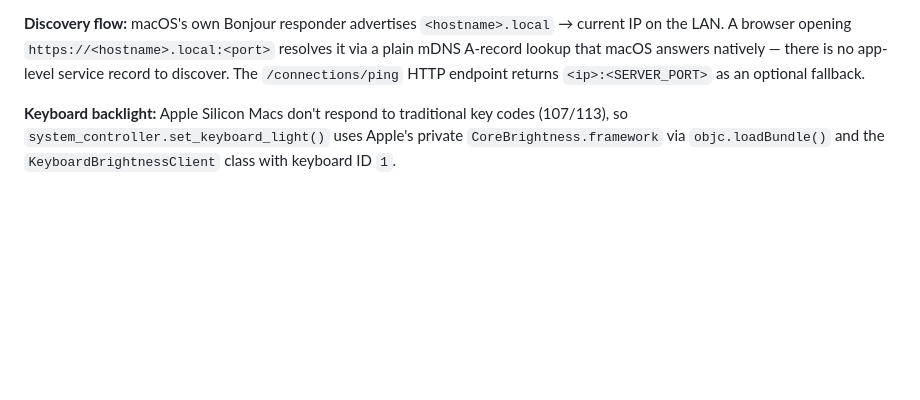
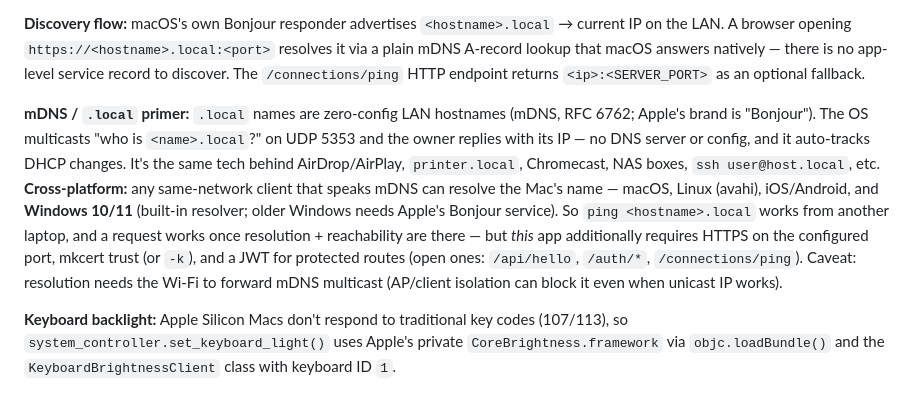
Before and after one commit to GaurangNandaniya/mac_controller, a Markdown page: CODEBASE_MAP.md, the part around the change. Drawn GitHub-style; blank space fills up the shorter version.

Commit message:
docs: add mDNS/.local primer to CODEBASE_MAP
Explain what .local/Bonjour is, where it's used (AirPlay, printers,
Chromecast, ssh host.local), why it resolves natively, cross-platform
support (macOS/Linux/iOS/Android/Windows 10+), and the app-specific caveats
(HTTPS+port, mkcert trust, JWT) plus the multicast-must-traverse-WiFi note.

Co-Authored-By: Claude Opus 4.8 <noreply@anthropic.com>

```diff
--- a/CODEBASE_MAP.md
+++ b/CODEBASE_MAP.md
@@ -65,6 +65,8 @@ run.py (standalone entry point — legacy)
 
 **Discovery flow:** macOS's own Bonjour responder advertises `<hostname>.local` → current IP on the LAN. A browser opening `https://<hostname>.local:<port>` resolves it via a plain mDNS A-record lookup that macOS answers natively — there is no app-level service record to discover. The `/connections/ping` HTTP endpoint returns `<ip>:<SERVER_PORT>` as an optional fallback.
 
+**mDNS / `.local` primer:** `.local` names are zero-config LAN hostnames (mDNS, RFC 6762; Apple's brand is "Bonjour"). The OS multicasts "who is `<name>.local`?" on UDP 5353 and the owner replies with its IP — no DNS server or config, and it auto-tracks DHCP changes. It's the same tech behind AirDrop/AirPlay, `printer.local`, Chromecast, NAS boxes, `ssh user@host.local`, etc. **Cross-platform:** any same-network client that speaks mDNS can resolve the Mac's name — macOS, Linux (avahi), iOS/Android, and **Windows 10/11** (built-in resolver; older Windows needs Apple's Bonjour service). So `ping <hostname>.local` works from another laptop, and a request works once resolution + reachability are there — but *this* app additionally requires HTTPS on the configured port, mkcert trust (or `-k`), and a JWT for protected routes (open ones: `/api/hello`, `/auth/*`, `/connections/ping`). Caveat: resolution needs the Wi-Fi to forward mDNS multicast (AP/client isolation can block it even when unicast IP works).
+
 **Keyboard backlight:** Apple Silicon Macs don't respond to traditional key codes (107/113), so `system_controller.set_keyboard_light()` uses Apple's private `CoreBrightness.framework` via `objc.loadBundle()` and the `KeyboardBrightnessClient` class with keyboard ID `1`.
 
 ## Patterns & Conventions
```
